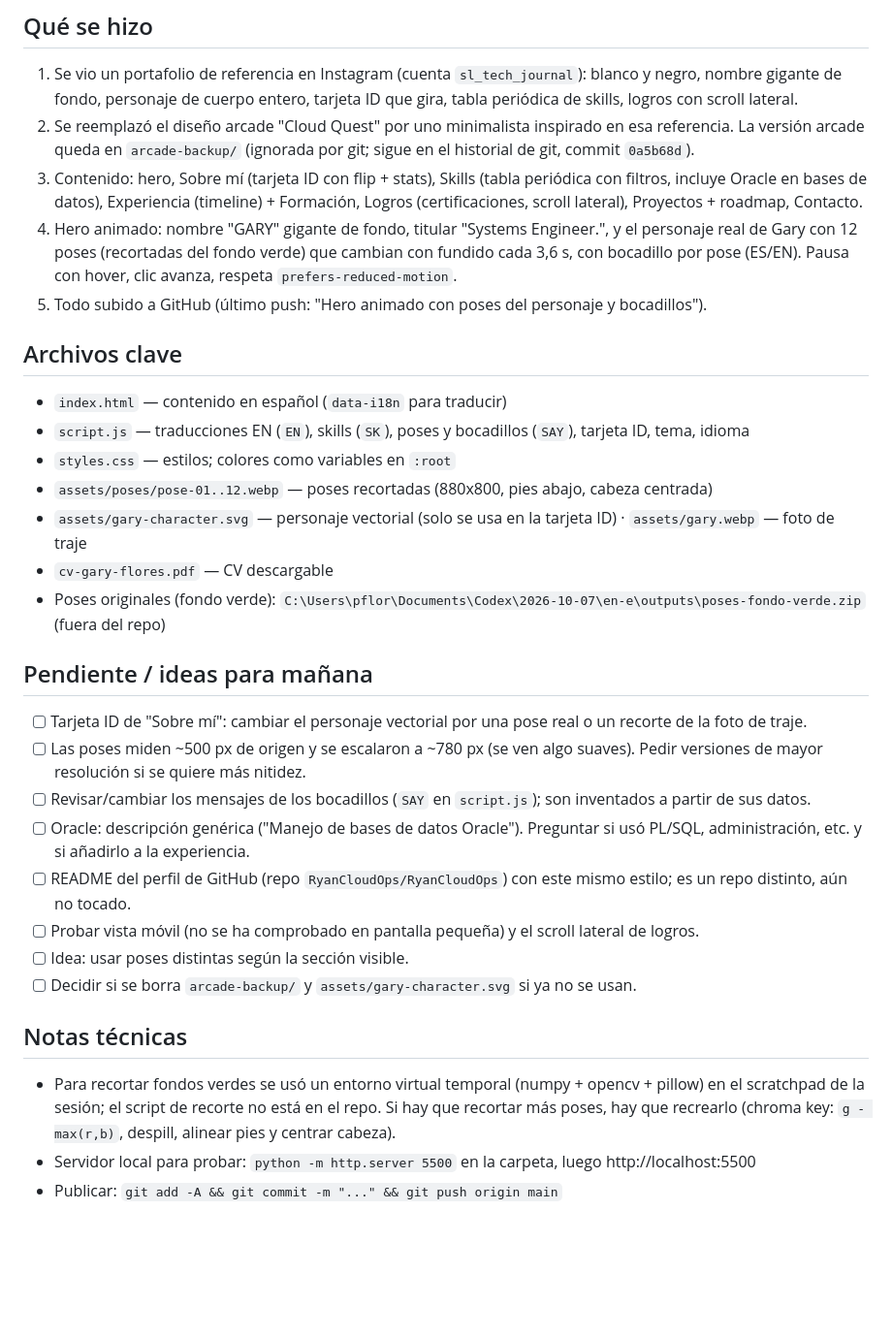
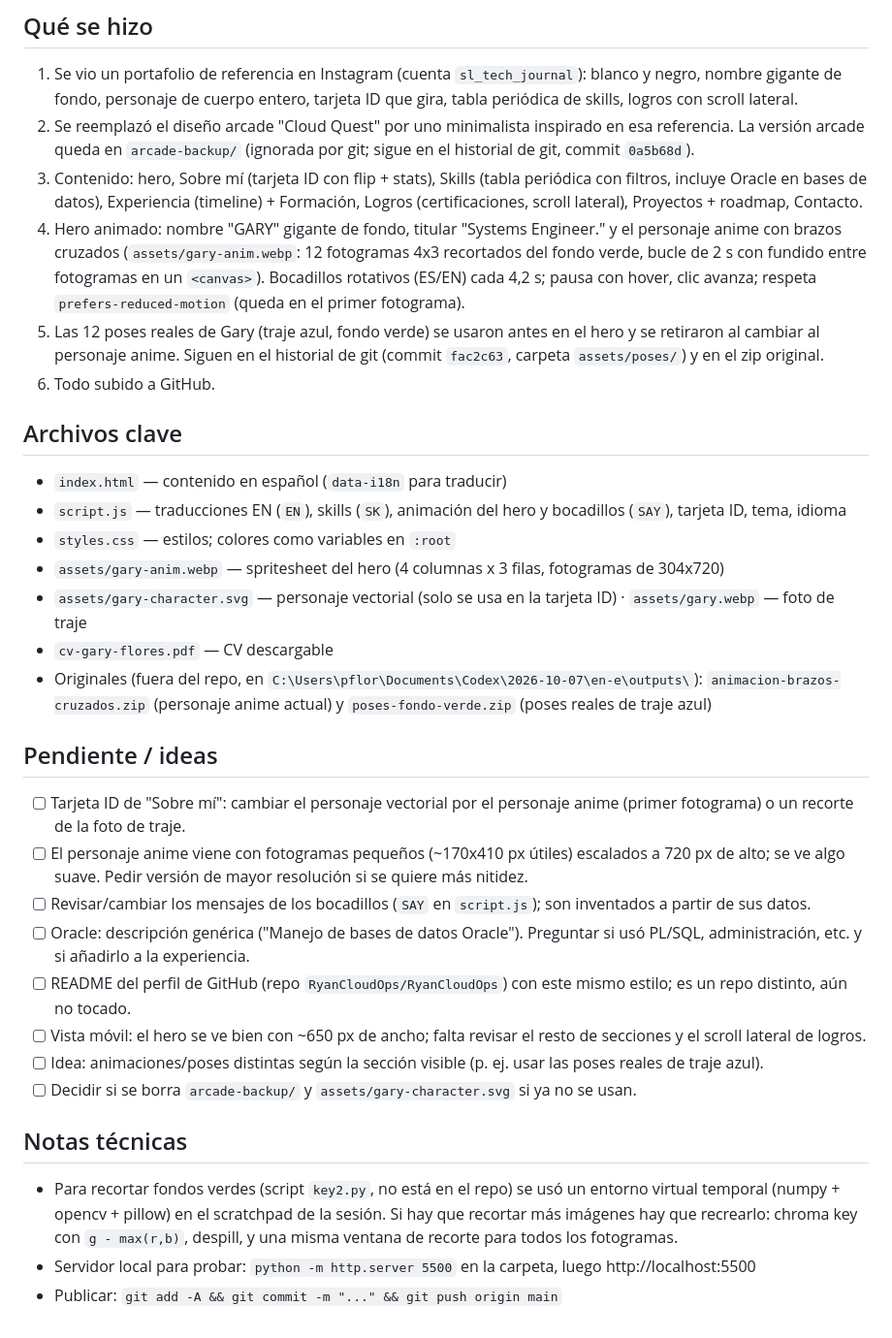
Before and after one commit to RyanCloudOps/Page, a Markdown page: ESTADO.md, the part around one of its changes. Shown at 97% size. GitHub-like rendering; blank space fills up the shorter version.

Commit message:
Actualiza ESTADO.md
Co-Authored-By: Claude Sonnet 5.5 <noreply@anthropic.com>

```diff
--- a/ESTADO.md
+++ b/ESTADO.md
@@ -13,29 +13,30 @@ Portafolio personal (HTML + CSS + JS sin frameworks), bilingüe ES/EN, modo clar
 1. Se vio un portafolio de referencia en Instagram (cuenta `sl_tech_journal`): blanco y negro, nombre gigante de fondo, personaje de cuerpo entero, tarjeta ID que gira, tabla periódica de skills, logros con scroll lateral.
 2. Se reemplazó el diseño arcade "Cloud Quest" por uno minimalista inspirado en esa referencia. La versión arcade queda en `arcade-backup/` (ignorada por git; sigue en el historial de git, commit `0a5b68d`).
 3. Contenido: hero, Sobre mí (tarjeta ID con flip + stats), Skills (tabla periódica con filtros, incluye Oracle en bases de datos), Experiencia (timeline) + Formación, Logros (certificaciones, scroll lateral), Proyectos + roadmap, Contacto.
-4. Hero animado: nombre "GARY" gigante de fondo, titular "Systems Engineer.", y el personaje real de Gary con 12 poses (recortadas del fondo verde) que cambian con fundido cada 3,6 s, con bocadillo por pose (ES/EN). Pausa con hover, clic avanza, respeta `prefers-reduced-motion`.
-5. Todo subido a GitHub (último push: "Hero animado con poses del personaje y bocadillos").
+4. Hero animado: nombre "GARY" gigante de fondo, titular "Systems Engineer." y el personaje anime con brazos cruzados (`assets/gary-anim.webp`: 12 fotogramas 4x3 recortados del fondo verde, bucle de 2 s con fundido entre fotogramas en un `<canvas>`). Bocadillos rotativos (ES/EN) cada 4,2 s; pausa con hover, clic avanza; respeta `prefers-reduced-motion` (queda en el primer fotograma).
+5. Las 12 poses reales de Gary (traje azul, fondo verde) se usaron antes en el hero y se retiraron al cambiar al personaje anime. Siguen en el historial de git (commit `fac2c63`, carpeta `assets/poses/`) y en el zip original.
+6. Todo subido a GitHub.
 
 ## Archivos clave
 - `index.html` — contenido en español (`data-i18n` para traducir)
-- `script.js` — traducciones EN (`EN`), skills (`SK`), poses y bocadillos (`SAY`), tarjeta ID, tema, idioma
+- `script.js` — traducciones EN (`EN`), skills (`SK`), animación del hero y bocadillos (`SAY`), tarjeta ID, tema, idioma
 - `styles.css` — estilos; colores como variables en `:root`
-- `assets/poses/pose-01..12.webp` — poses recortadas (880x800, pies abajo, cabeza centrada)
+- `assets/gary-anim.webp` — spritesheet del hero (4 columnas x 3 filas, fotogramas de 304x720)
 - `assets/gary-character.svg` — personaje vectorial (solo se usa en la tarjeta ID) · `assets/gary.webp` — foto de traje
 - `cv-gary-flores.pdf` — CV descargable
-- Poses originales (fondo verde): `C:\Users\pflor\Documents\Codex\2026-10-07\en-e\outputs\poses-fondo-verde.zip` (fuera del repo)
+- Originales (fuera del repo, en `C:\Users\pflor\Documents\Codex\2026-10-07\en-e\outputs\`): `animacion-brazos-cruzados.zip` (personaje anime actual) y `poses-fondo-verde.zip` (poses reales de traje azul)
 
-## Pendiente / ideas para mañana
-- [ ] Tarjeta ID de "Sobre mí": cambiar el personaje vectorial por una pose real o un recorte de la foto de traje.
-- [ ] Las poses miden ~500 px de origen y se escalaron a ~780 px (se ven algo suaves). Pedir versiones de mayor resolución si se quiere más nitidez.
+## Pendiente / ideas
+- [ ] Tarjeta ID de "Sobre mí": cambiar el personaje vectorial por el personaje anime (primer fotograma) o un recorte de la foto de traje.
+- [ ] El personaje anime viene con fotogramas pequeños (~170x410 px útiles) escalados a 720 px de alto; se ve algo suave. Pedir versión de mayor resolución si se quiere más nitidez.
 - [ ] Revisar/cambiar los mensajes de los bocadillos (`SAY` en `script.js`); son inventados a partir de sus datos.
 - [ ] Oracle: descripción genérica ("Manejo de bases de datos Oracle"). Preguntar si usó PL/SQL, administración, etc. y si añadirlo a la experiencia.
 - [ ] README del perfil de GitHub (repo `RyanCloudOps/RyanCloudOps`) con este mismo estilo; es un repo distinto, aún no tocado.
-- [ ] Probar vista móvil (no se ha comprobado en pantalla pequeña) y el scroll lateral de logros.
-- [ ] Idea: usar poses distintas según la sección visible.
+- [ ] Vista móvil: el hero se ve bien con ~650 px de ancho; falta revisar el resto de secciones y el scroll lateral de logros.
+- [ ] Idea: animaciones/poses distintas según la sección visible (p. ej. usar las poses reales de traje azul).
 - [ ] Decidir si se borra `arcade-backup/` y `assets/gary-character.svg` si ya no se usan.
 
 ## Notas técnicas
-- Para recortar fondos verdes se usó un entorno virtual temporal (numpy + opencv + pillow) en el scratchpad de la sesión; el script de recorte no está en el repo. Si hay que recortar más poses, hay que recrearlo (chroma key: `g - max(r,b)`, despill, alinear pies y centrar cabeza).
+- Para recortar fondos verdes (script `key2.py`, no está en el repo) se usó un entorno virtual temporal (numpy + opencv + pillow) en el scratchpad de la sesión. Si hay que recortar más imágenes hay que recrearlo: chroma key con `g - max(r,b)`, despill, y una misma ventana de recorte para todos los fotogramas.
 - Servidor local para probar: `python -m http.server 5500` en la carpeta, luego http://localhost:5500
 - Publicar: `git add -A && git commit -m "..." && git push origin main`
```
Also changed, not shown: other parts of ESTADO.md (+1 -1 lines).
